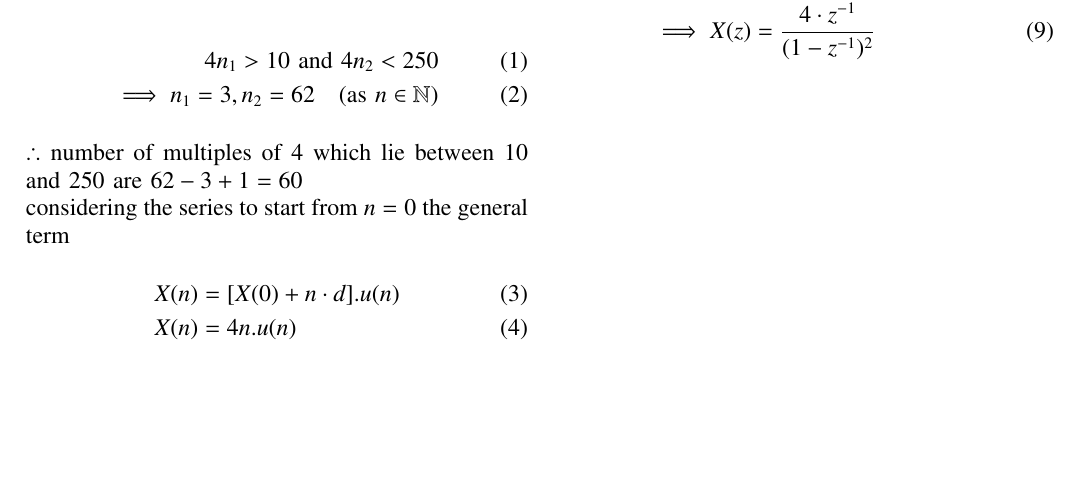
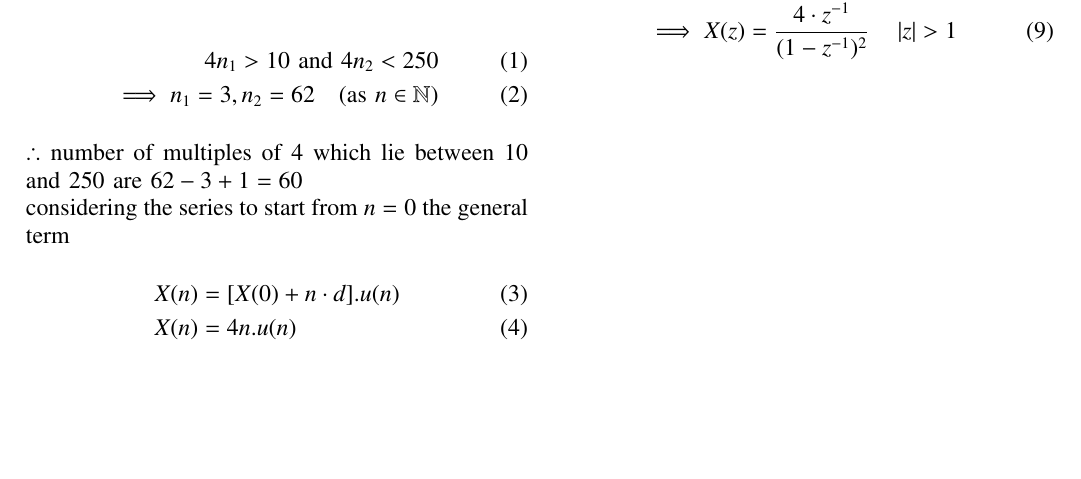
Before and after one commit to Pranav11003/EE1205, a LaTeX paper (assign10_5_2_14/assign10_5_2_14.tex): part of the page, cut so that both start at the same text. Compiled offline with pdfLaTeX.

Commit message:
fourth_submit

```diff
--- a/assign10_5_2_14/assign10_5_2_14.tex
+++ b/assign10_5_2_14/assign10_5_2_14.tex
@@ -85,6 +85,6 @@ applying Z transform
    \implies X(z)&= \sum_{n=-\infty}^{\infty} 4n\cdot u(n)\cdot z^{-n}\\
    \implies X(z) &=\sum_{n= 0}^{\infty} 4n \cdot z^{-n}\\
    \text{from } \ref{eq:11.9.5.26.2}\\
-   \implies X(z)&=\frac{4\cdot z^{-1}}{(1-z^{-1})^{2}}
+   \implies X(z)&=\frac{4\cdot z^{-1}}{(1-z^{-1})^{2}}\quad \abs{z}>1
 \end{align}
 \end{document}
```
Also changed, not shown: assign10_5_2_14/assign10_5_2_14.pdf, 2 other files.
